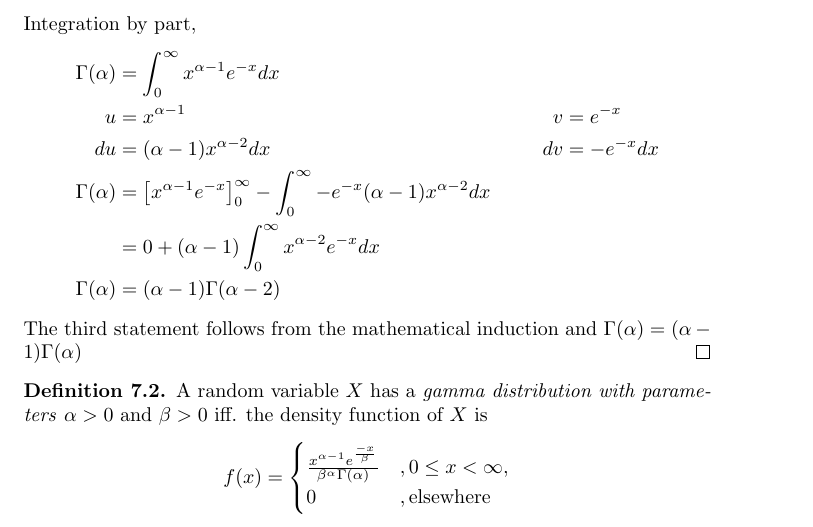
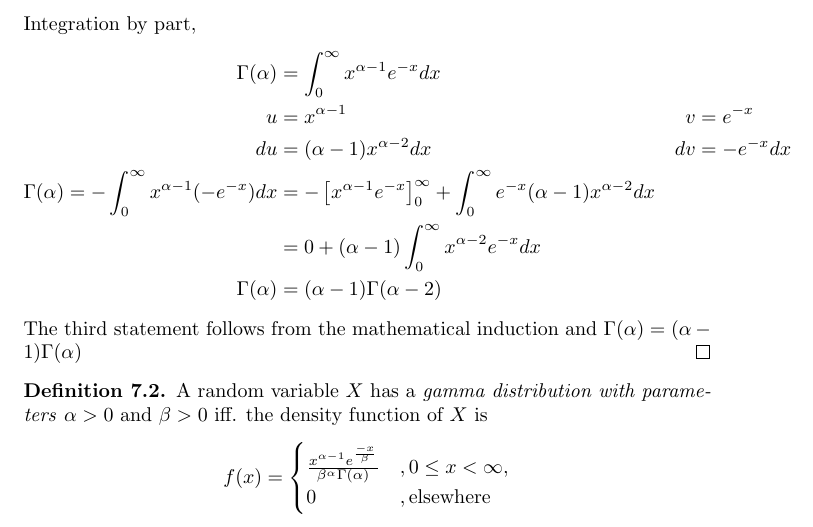
Before and after one commit to taimoon/Note, a LaTeX document (Math Stat/main.tex, which reads Math Stat/gamma_proof.tex): part of page 14 of 17, cut so that both start at the same text. Compiled offline with pdfLaTeX.

Commit message:
Fix mistake

```diff
--- a/Math Stat/gamma_proof.tex
+++ b/Math Stat/gamma_proof.tex
@@ -33,8 +33,9 @@
          u  &= x^{\alpha - 1}    & v &= e^{-x} \\
          du &= (\alpha - 1)x^{\alpha - 2} dx & dv &= -e^{-x} dx \\
         \Gamma(\alpha)
-        &=  \left[x^{\alpha - 1} e^{-x} \right]^\infty_0
-            - \int^\infty_0 -e^{-x}  (\alpha - 1)x^{\alpha - 2} dx \\
+        = - \int^\infty_0  x^{\alpha - 1} (- e^{-x}) dx
+        &=  - \left[x^{\alpha - 1} e^{-x} \right]^\infty_0
+            + \int^\infty_0 e^{-x}  (\alpha - 1)x^{\alpha - 2} dx \\
         &= 0 + (\alpha - 1) \int^\infty_0 x^{\alpha - 2}  e^{-x}  dx \\
         \Gamma(\alpha)  &= (\alpha - 1)\Gamma(\alpha - 2)
     \end{align*}
```
Also changed, not shown: Math Stat/main.pdf.
